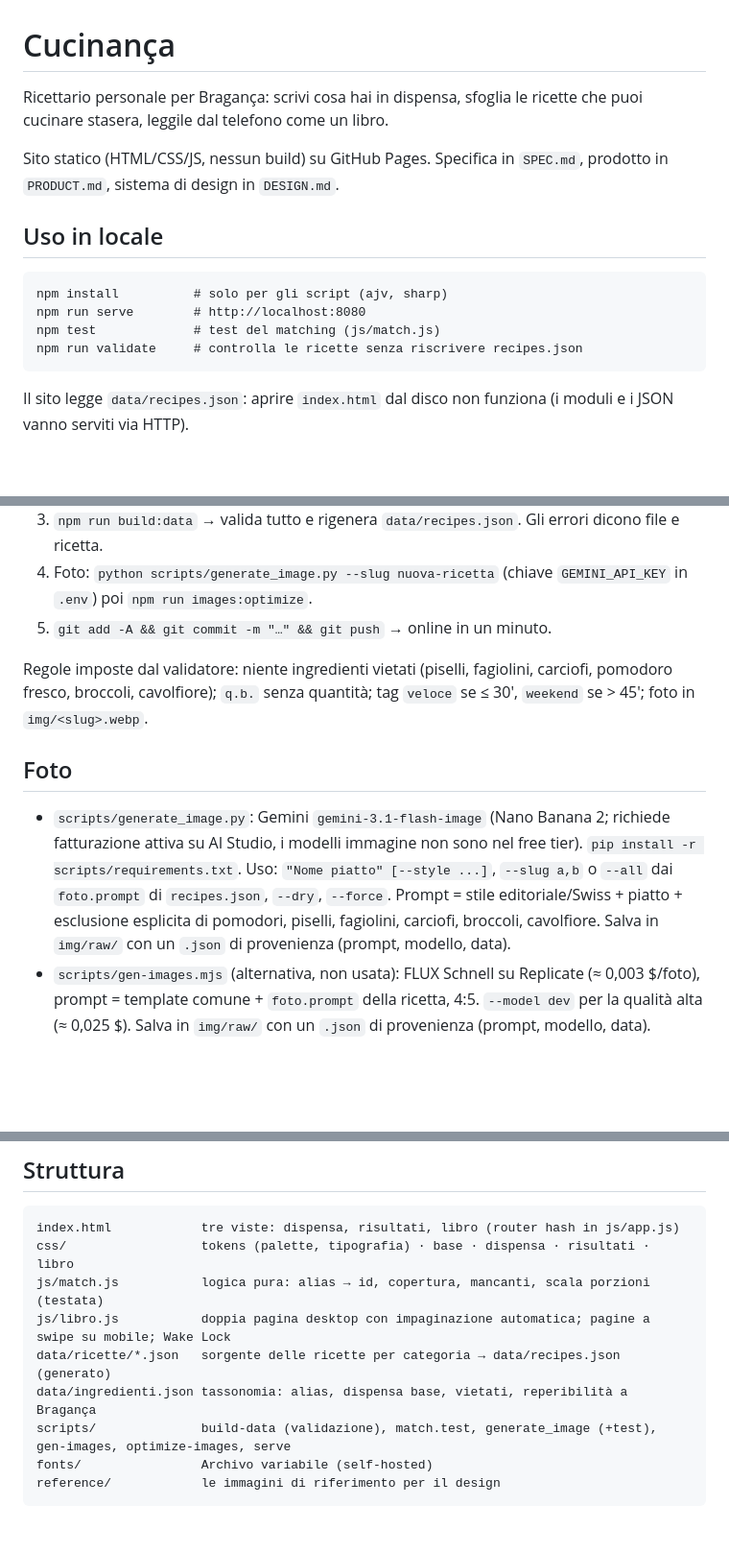
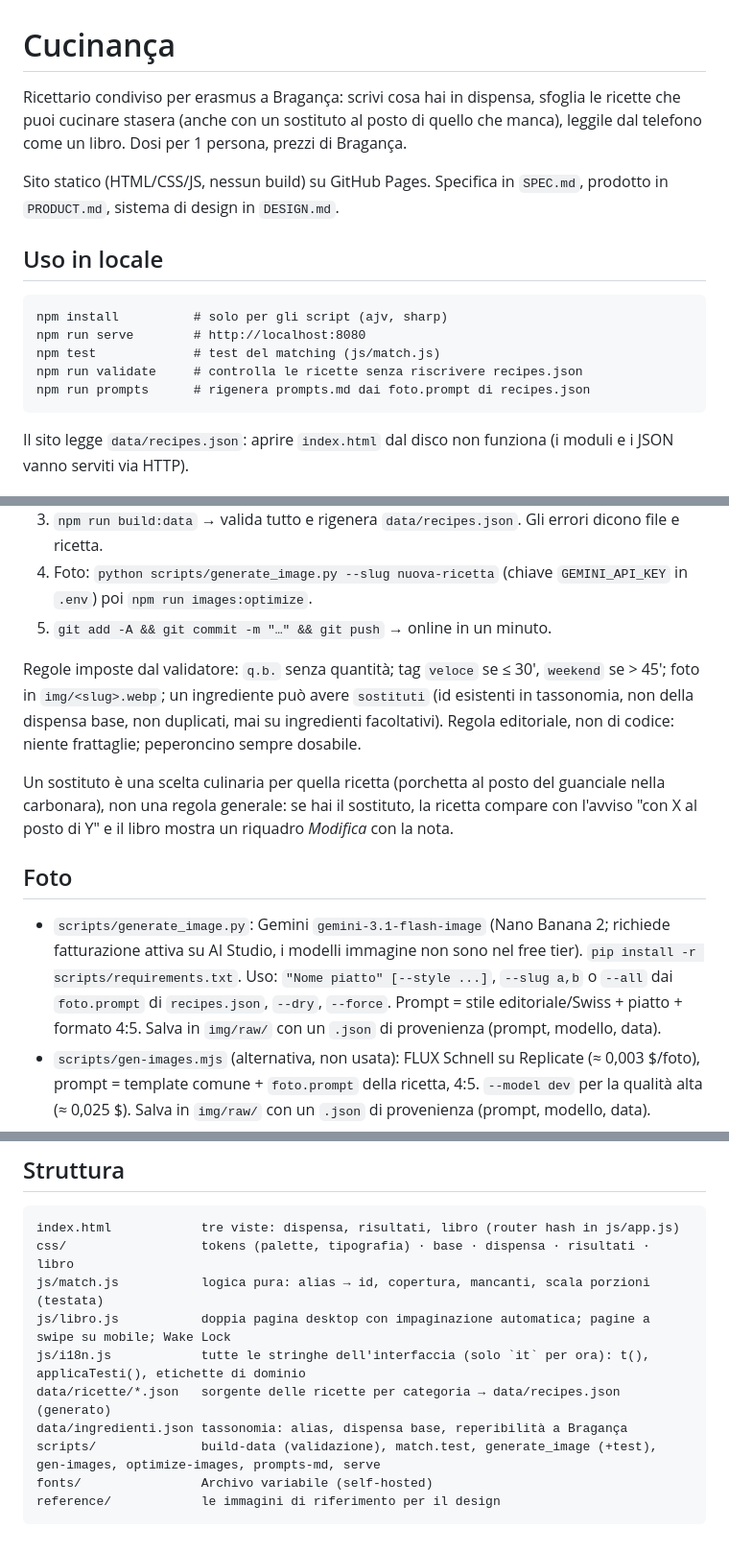
Before and after one commit to michimodu99/cucinanca, a Markdown page: README.md, 3 parts joined by grey strips. Shown at 96% size. Drawn GitHub-style; blank space fills up the shorter version.

Commit message:
Docs: sito condiviso, sostituzioni, i18n
Co-Authored-By: Claude Opus 5 <noreply@anthropic.com>
Claude-Session: https://claude.ai/code/session_01HkivgxcYoM7FA2vbhjgV4m

````diff
--- a/README.md
+++ b/README.md
@@ -1,6 +1,6 @@
 # Cucinança
 
-Ricettario personale per Bragança: scrivi cosa hai in dispensa, sfoglia le ricette che puoi cucinare stasera, leggile dal telefono come un libro.
+Ricettario condiviso per erasmus a Bragança: scrivi cosa hai in dispensa, sfoglia le ricette che puoi cucinare stasera (anche con un sostituto al posto di quello che manca), leggile dal telefono come un libro. Dosi per 1 persona, prezzi di Bragança.
 
 Sito statico (HTML/CSS/JS, nessun build) su GitHub Pages. Specifica in `SPEC.md`, prodotto in `PRODUCT.md`, sistema di design in `DESIGN.md`.
 
@@ -11,6 +11,7 @@ npm install          # solo per gli script (ajv, sharp)
 npm run serve        # http://localhost:8080
 npm test             # test del matching (js/match.js)
 npm run validate     # controlla le ricette senza riscrivere recipes.json
+npm run prompts      # rigenera prompts.md dai foto.prompt di recipes.json
 ```
 
 Il sito legge `data/recipes.json`: aprire `index.html` dal disco non funziona (i moduli e i JSON vanno serviti via HTTP).
@@ -23,11 +24,13 @@ Il sito legge `data/recipes.json`: aprire `index.html` dal disco non funziona (i
 4. Foto: `python scripts/generate_image.py --slug nuova-ricetta` (chiave `GEMINI_API_KEY` in `.env`) poi `npm run images:optimize`.
 5. `git add -A && git commit -m "…" && git push` → online in un minuto.
 
-Regole imposte dal validatore: niente ingredienti vietati (piselli, fagiolini, carciofi, pomodoro fresco, broccoli, cavolfiore); `q.b.` senza quantità; tag `veloce` se ≤ 30′, `weekend` se > 45′; foto in `img/<slug>.webp`.
+Regole imposte dal validatore: `q.b.` senza quantità; tag `veloce` se ≤ 30′, `weekend` se > 45′; foto in `img/<slug>.webp`; un ingrediente può avere `sostituti` (id esistenti in tassonomia, non della dispensa base, non duplicati, mai su ingredienti facoltativi). Regola editoriale, non di codice: niente frattaglie; peperoncino sempre dosabile.
+
+Un sostituto è una scelta culinaria per quella ricetta (porchetta al posto del guanciale nella carbonara), non una regola generale: se hai il sostituto, la ricetta compare con l'avviso "con X al posto di Y" e il libro mostra un riquadro *Modifica* con la nota.
 
 ## Foto
 
-- `scripts/generate_image.py`: Gemini `gemini-3.1-flash-image` (Nano Banana 2; richiede fatturazione attiva su AI Studio, i modelli immagine non sono nel free tier). `pip install -r scripts/requirements.txt`. Uso: `"Nome piatto" [--style ...]`, `--slug a,b` o `--all` dai `foto.prompt` di `recipes.json`, `--dry`, `--force`. Prompt = stile editoriale/Swiss + piatto + esclusione esplicita di pomodori, piselli, fagiolini, carciofi, broccoli, cavolfiore. Salva in `img/raw/` con un `.json` di provenienza (prompt, modello, data).
+- `scripts/generate_image.py`: Gemini `gemini-3.1-flash-image` (Nano Banana 2; richiede fatturazione attiva su AI Studio, i modelli immagine non sono nel free tier). `pip install -r scripts/requirements.txt`. Uso: `"Nome piatto" [--style ...]`, `--slug a,b` o `--all` dai `foto.prompt` di `recipes.json`, `--dry`, `--force`. Prompt = stile editoriale/Swiss + piatto + formato 4:5. Salva in `img/raw/` con un `.json` di provenienza (prompt, modello, data).
 - `scripts/gen-images.mjs` (alternativa, non usata): FLUX Schnell su Replicate (≈ 0,003 $/foto), prompt = template comune + `foto.prompt` della ricetta, 4:5. `--model dev` per la qualità alta (≈ 0,025 $). Salva in `img/raw/` con un `.json` di provenienza (prompt, modello, data).
 - `scripts/optimize-images.mjs`: ritaglio 4:5 a 960×1200, WebP sotto 150 KB, prompt scritto nei metadati EXIF.
 - Finché la foto non esiste, il sito mostra un segnaposto tipografico.
@@ -39,9 +42,10 @@ index.html            tre viste: dispensa, risultati, libro (router hash in js/a
 css/                  tokens (palette, tipografia) · base · dispensa · risultati · libro
 js/match.js           logica pura: alias → id, copertura, mancanti, scala porzioni (testata)
 js/libro.js           doppia pagina desktop con impaginazione automatica; pagine a swipe su mobile; Wake Lock
+js/i18n.js            tutte le stringhe dell'interfaccia (solo `it` per ora): t(), applicaTesti(), etichette di dominio
 data/ricette/*.json   sorgente delle ricette per categoria → data/recipes.json (generato)
-data/ingredienti.json tassonomia: alias, dispensa base, vietati, reperibilità a Bragança
-scripts/              build-data (validazione), match.test, generate_image (+test), gen-images, optimize-images, serve
+data/ingredienti.json tassonomia: alias, dispensa base, reperibilità a Bragança
+scripts/              build-data (validazione), match.test, generate_image (+test), gen-images, optimize-images, prompts-md, serve
 fonts/                Archivo variabile (self-hosted)
 reference/            le immagini di riferimento per il design
 ```
````
Also changed, not shown: PRODUCT.md (+4 -4 lines), SPEC.md (+18 -13 lines).
